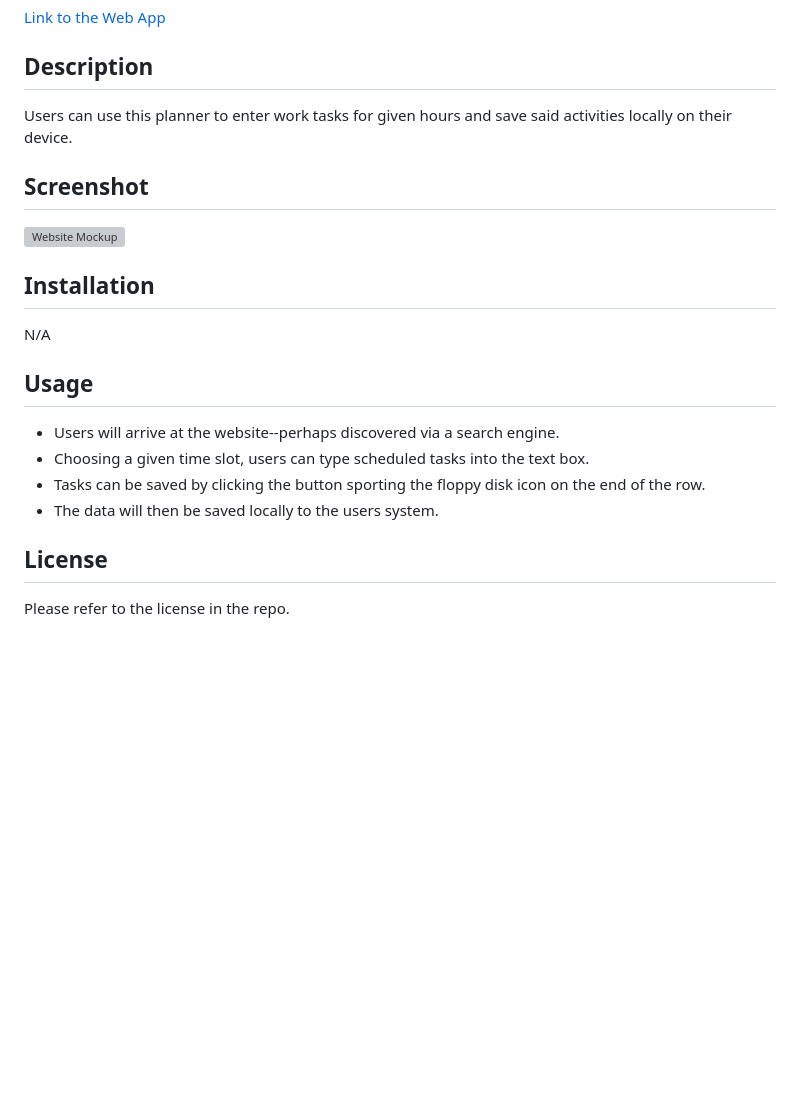
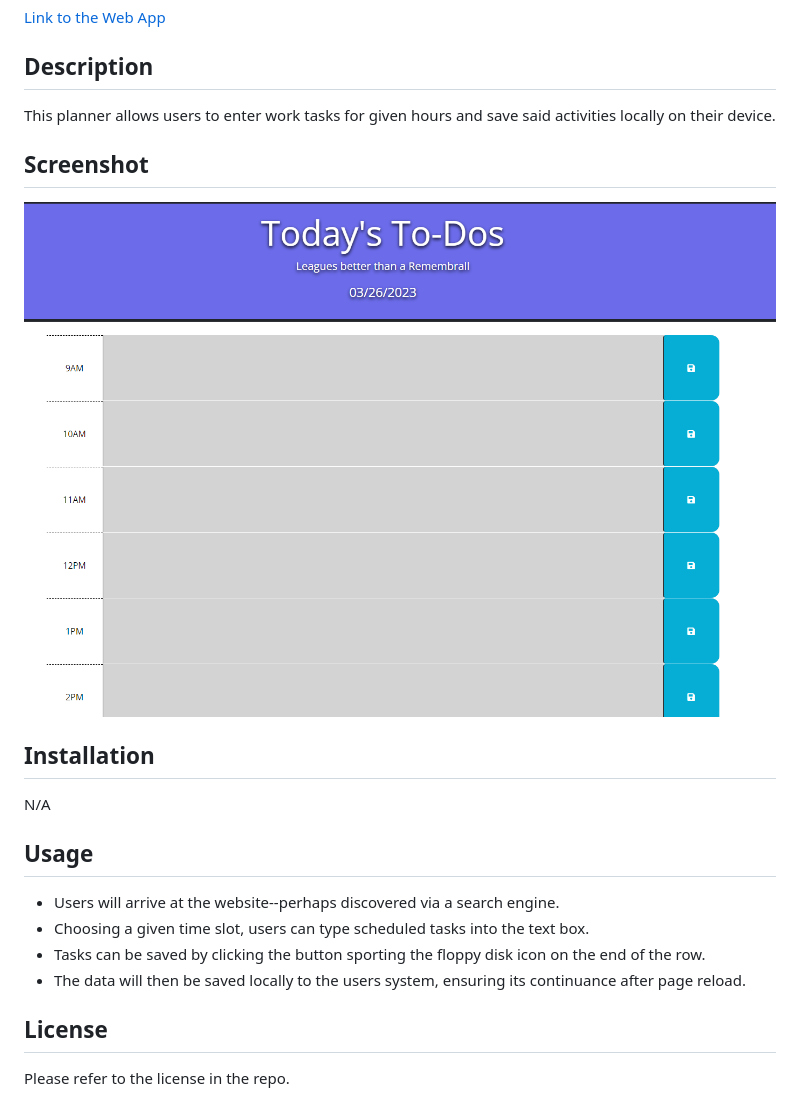
Before and after one commit to ds055/daily-scheduler, a Markdown page: README.md, the part around the change. Drawn GitHub-style; pictures changed too: assets/images/screenshot.png (added); blank space fills up the shorter version; grey boxes are pictures that could not be loaded.

Commit message:
Add pic to README; Add comments to files

```diff
--- a/README.md
+++ b/README.md
@@ -2,10 +2,10 @@
 [Link to the Web App](https://ds055.github.io/daily-scheduler/)
 
 ## Description
-Users can use this planner to enter work tasks for given hours and save said activities locally on their device.
+This planner allows users to enter work tasks for given hours and save said activities locally on their device.
 
 ## Screenshot
-![Website Mockup](./assets/images/)
+![Website Mockup](./assets/images/screenshot.png)
 
 ## Installation
 N/A
@@ -14,7 +14,7 @@ N/A
 * Users will arrive at the website--perhaps discovered via a search engine.
 * Choosing a given time slot, users can type scheduled tasks into the text box.
 * Tasks can be saved by clicking the button sporting the floppy disk icon on the end of the row.
-* The data will then be saved locally to the users system.
+* The data will then be saved locally to the users system, ensuring its continuance after page reload.
 
 ## License
 Please refer to the license in the repo.
```
Also changed, not shown: instructions.md (deleted, +0 -99 lines), 3 other files.
